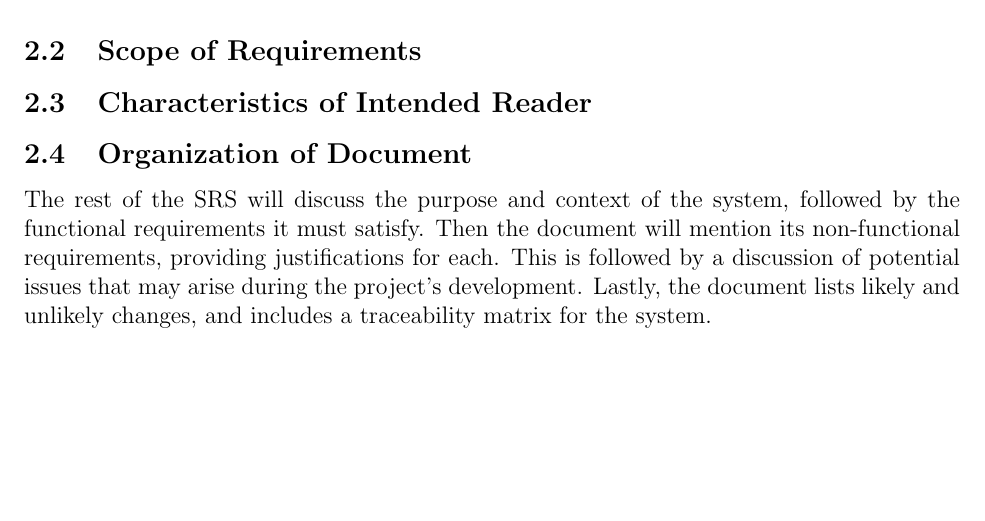
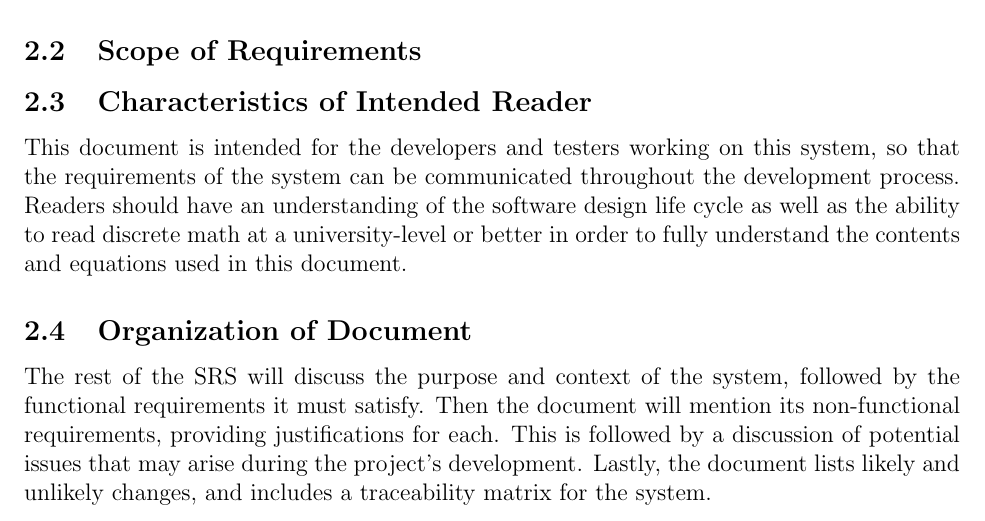
Before and after one commit to jeff-rey-wang/utrition, a LaTeX document (docs/SRS/SRS.tex): part of page 7 of 21, cut so that both start at the same text, the shorter picture padded with empty space. Compiled offline with pdfLaTeX.

Commit message:
Added Characteristics of Intended Reader

```diff
--- a/docs/SRS/SRS.tex
+++ b/docs/SRS/SRS.tex
@@ -373,6 +373,12 @@ of the Volere template \citep{RobertsonAndRobertson2012}.
   describes, all of the assumptions.}
 
 \subsection{Characteristics of Intended Reader} \label{sec_IntendedReader}
+This document is intended for the developers and testers working on this
+system, so that the requirements of the system can be communicated throughout
+the development process. Readers should have an understanding of the software
+design life cycle as well as the ability to read discrete math at a
+university-level or better in order to fully understand the contents and
+equations used in this document.
 
 \plt{This section summarizes the skills and knowledge of the readers of the
   SRS.  It does NOT have the same purpose as the ``User Characteristics''
```
